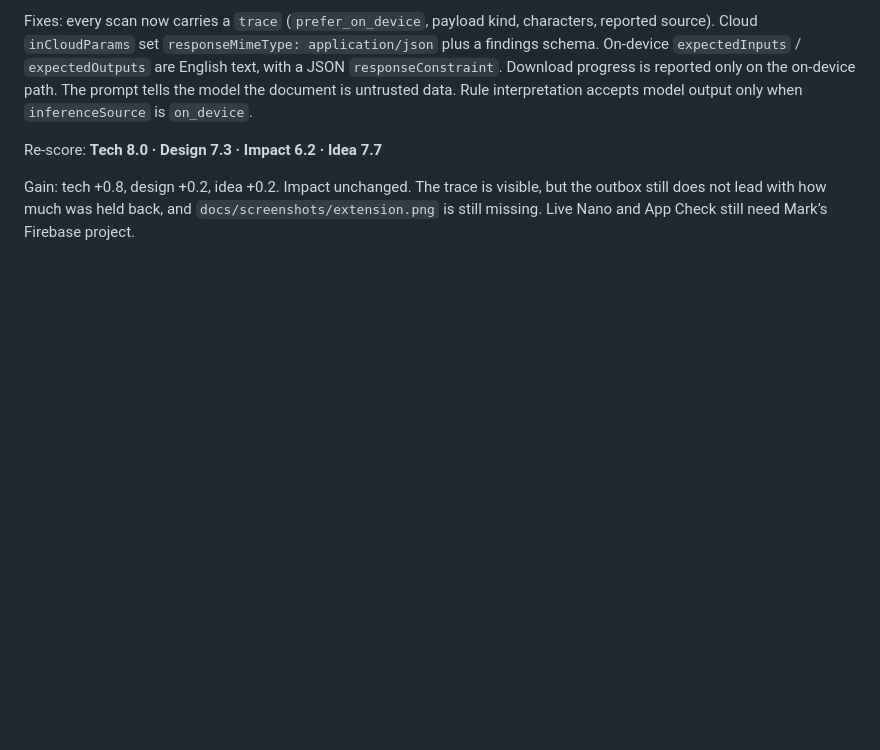
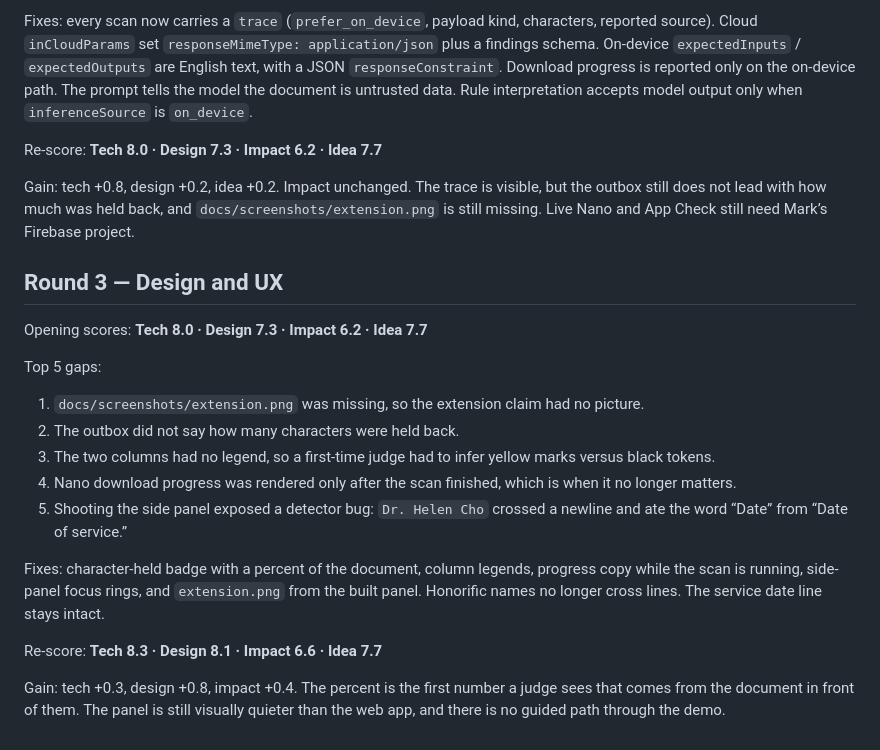
Before and after one commit to LevelUpWorldHub/plainsight, a Markdown page: JUDGE.md, the part around the change. Rendered like a GitHub page; blank space fills up the shorter version.

```diff
--- a/JUDGE.md
+++ b/JUDGE.md
@@ -47,3 +47,21 @@ Fixes: every scan now carries a `trace` (`prefer_on_device`, payload kind, chara
 Re-score: **Tech 8.0 · Design 7.3 · Impact 6.2 · Idea 7.7**
 
 Gain: tech +0.8, design +0.2, idea +0.2. Impact unchanged. The trace is visible, but the outbox still does not lead with how much was held back, and `docs/screenshots/extension.png` is still missing. Live Nano and App Check still need Mark’s Firebase project.
+
+## Round 3 — Design and UX
+
+Opening scores: **Tech 8.0 · Design 7.3 · Impact 6.2 · Idea 7.7**
+
+Top 5 gaps:
+
+1. `docs/screenshots/extension.png` was missing, so the extension claim had no picture.
+2. The outbox did not say how many characters were held back.
+3. The two columns had no legend, so a first-time judge had to infer yellow marks versus black tokens.
+4. Nano download progress was rendered only after the scan finished, which is when it no longer matters.
+5. Shooting the side panel exposed a detector bug: `Dr. Helen Cho` crossed a newline and ate the word “Date” from “Date of service.”
+
+Fixes: character-held badge with a percent of the document, column legends, progress copy while the scan is running, side-panel focus rings, and `extension.png` from the built panel. Honorific names no longer cross lines. The service date line stays intact.
+
+Re-score: **Tech 8.3 · Design 8.1 · Impact 6.6 · Idea 7.7**
+
+Gain: tech +0.3, design +0.8, impact +0.4. The percent is the first number a judge sees that comes from the document in front of them. The panel is still visually quieter than the web app, and there is no guided path through the demo.
```
Also changed, not shown: README.md (+3 -1 lines), docs/screenshots/README.md (+1 -1 lines), docs/screenshots/extension.png (added), 9 other files.
